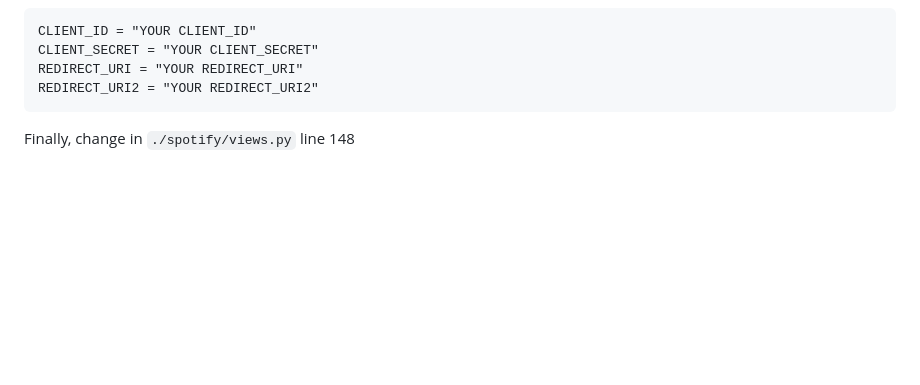
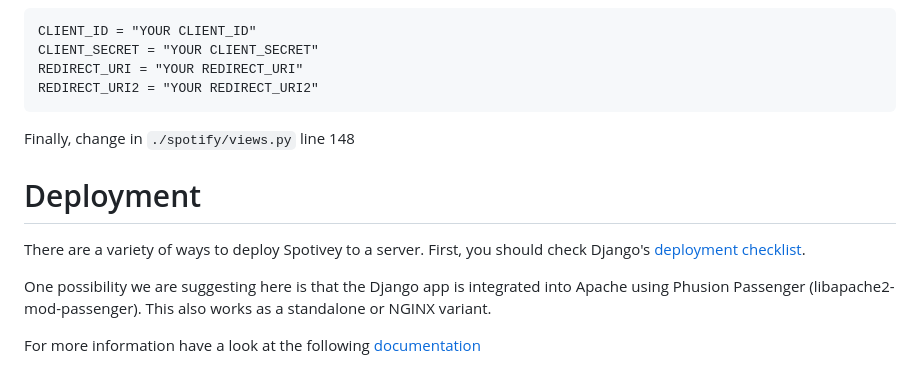
Before and after one commit to lordislaf/Spotivey, a Markdown page: README.md, the part around the change. GitHub-like rendering; blank space fills up the shorter version.

````diff
--- a/README.md
+++ b/README.md
@@ -92,3 +92,12 @@ REDIRECT_URI2 = "YOUR REDIRECT_URI2"
 ```
 
 Finally, change in ```./spotify/views.py``` line 148
+
+# Deployment
+There are a variety of ways to deploy Spotivey to a server.
+First, you should check Django's [deployment checklist](https://docs.djangoproject.com/en/4.1/howto/deployment/checklist/).
+
+One possibility we are suggesting here is that the Django app is integrated into Apache using Phusion Passenger (libapache2-mod-passenger).
+This also works as a standalone or NGINX variant.
+
+For more information have a look at the following [documentation](https://www.phusionpassenger.com/docs/advanced_guides/install_and_upgrade/apache/install/)
````
